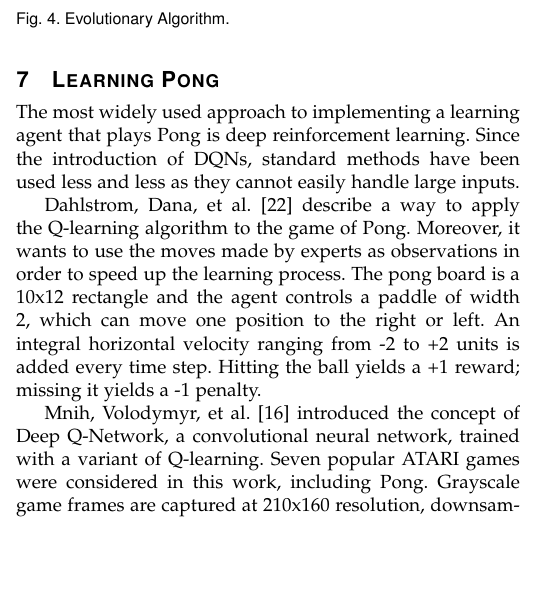
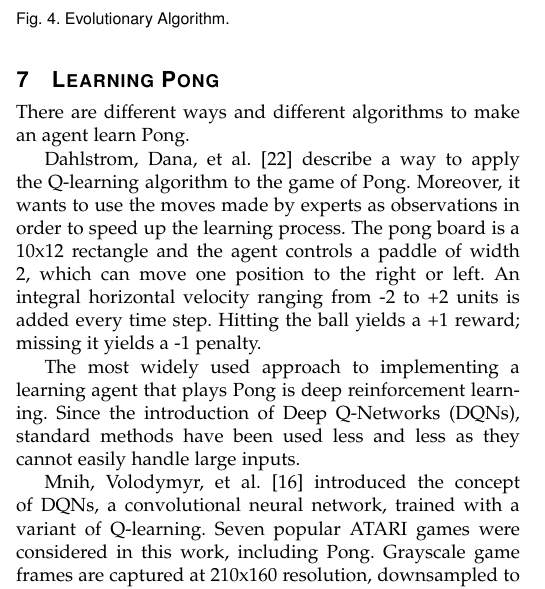
Before and after one commit to davidepietrasanta/Netlogo-pong, a LaTeX paper (survey/survey.tex, which reads survey/sections/6_pong.tex): part of one column of page 3 of 5, cut so that both start at the same text, the shorter picture padded with empty space. Compiled offline with pdfLaTeX.

Commit message:
Survey: Minor change to "Learning Pong" section

```diff
--- a/survey/sections/6_pong.tex
+++ b/survey/sections/6_pong.tex
@@ -1,15 +1,15 @@
 \section{Learning Pong}
 \label{sec:pong}
-The most widely used approach to implementing a learning agent that plays Pong is deep reinforcement learning.
-Since the introduction of DQNs, standard methods have been used less and less as they cannot easily handle large inputs.
-
-% TODO: aggiungere parte su algoritmi genetici
+There are different ways and different algorithms to make an agent learn Pong.
 
 Dahlstrom, Dana, et al. \cite{dahlstrom2002imitative} describe a way to apply the Q-learning algorithm to the game of Pong. Moreover, it wants to use the moves made by experts as observations in order to speed up the learning process.
 The pong board is a 10x12 rectangle and the agent controls a paddle of width 2, which can move one position to the right or left.
 An integral horizontal velocity ranging from -2 to +2 units is added every time step. Hitting the ball yields a +1 reward; missing it yields a -1 penalty.
 
-Mnih, Volodymyr, et al. \cite{mnih2013playing} introduced the concept of Deep Q-Network, a convolutional neural network, trained with a variant of Q-learning.
+The most widely used approach to implementing a learning agent that plays Pong is deep reinforcement learning.
+Since the introduction of Deep Q-Networks (DQNs), standard methods have been used less and less as they cannot easily handle large inputs.
+
+Mnih, Volodymyr, et al. \cite{mnih2013playing} introduced the concept of DQNs, a convolutional neural network, trained with a variant of Q-learning.
 Seven popular ATARI games were considered in this work, including Pong.
 %
 Grayscale game frames are captured at 210x160 resolution, downsampled to a 110x84 image and cropped to an 84x84 patch.
```
